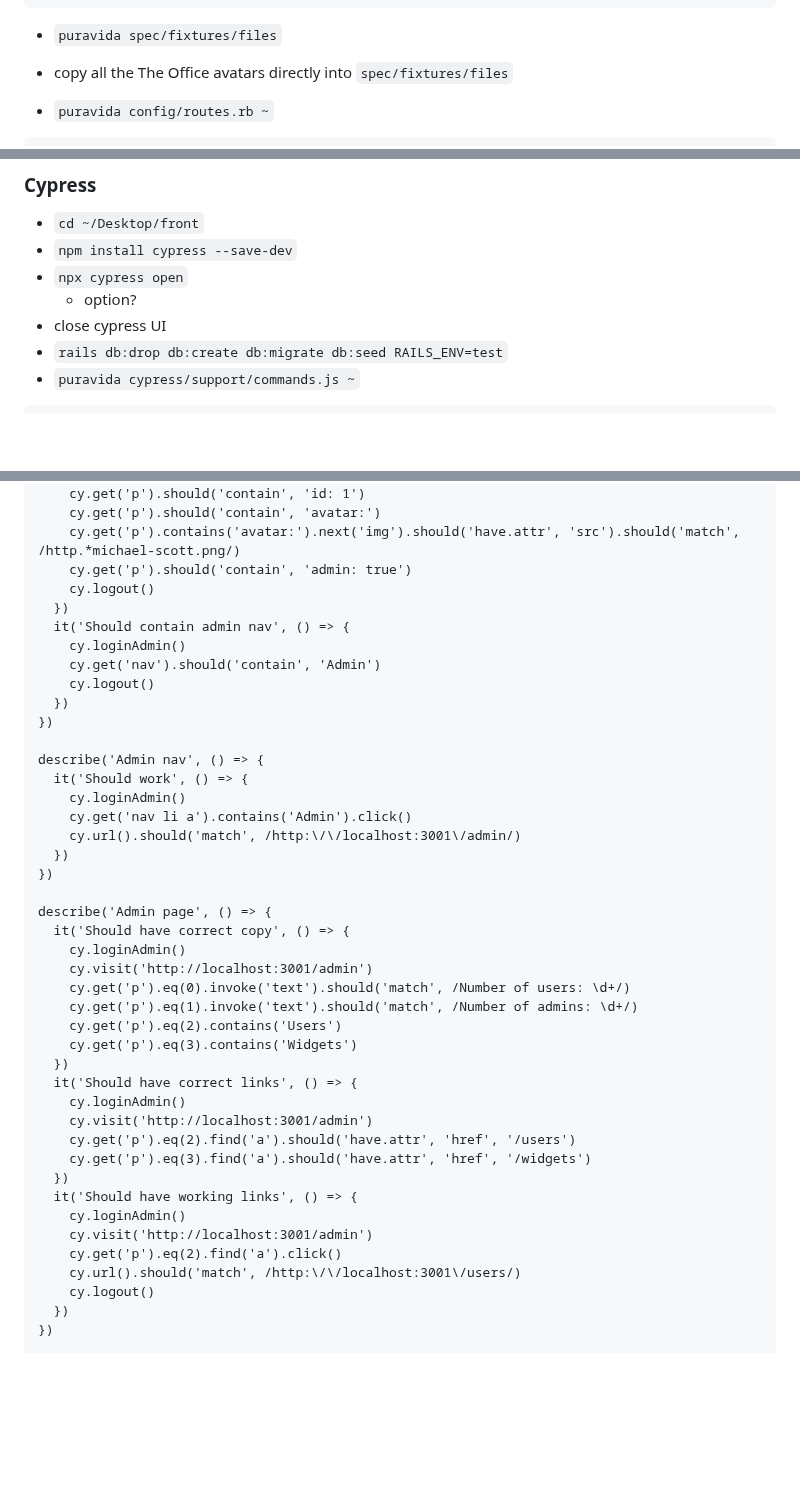
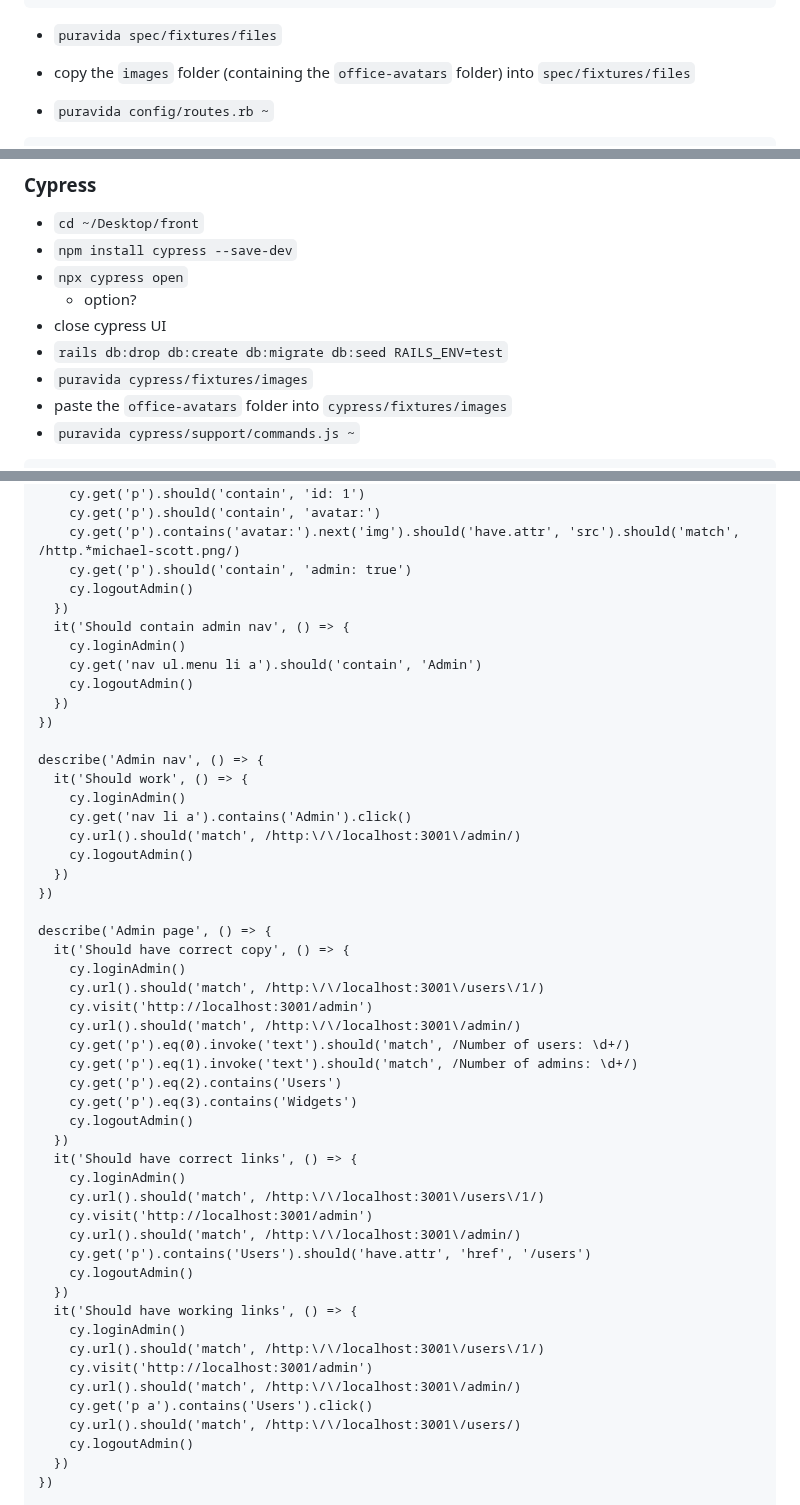
Before and after one commit to mark-mcdermott/ruxtmin, a Markdown page: README.md, 3 parts joined by grey strips. GitHub-like rendering; blank space fills up the shorter version.

Commit message:
fixing cypress image paths

````diff
--- a/README.md
+++ b/README.md
@@ -889,7 +889,7 @@ end
 ```
 
 - `puravida spec/fixtures/files`
-- copy all the The Office avatars directly into `spec/fixtures/files`
+- copy the `images` folder (containing the `office-avatars` folder) into `spec/fixtures/files`
 
 - `puravida config/routes.rb ~`
 ```
@@ -1946,6 +1946,8 @@ export default {
   - option?
 - close cypress UI
 - `rails db:drop db:create db:migrate db:seed RAILS_ENV=test`
+- `puravida cypress/fixtures/images`
+- paste the `office-avatars` folder into `cypress/fixtures/images`
 - `puravida cypress/support/commands.js ~`
 ```
 Cypress.Commands.add('login', () => {
@@ -2131,12 +2133,12 @@ describe('Admin login', () => {
     cy.get('p').should('contain', 'avatar:')
     cy.get('p').contains('avatar:').next('img').should('have.attr', 'src').should('match', /http.*michael-scott.png/)
     cy.get('p').should('contain', 'admin: true')
-    cy.logout()
+    cy.logoutAdmin()
   })
   it('Should contain admin nav', () => {
     cy.loginAdmin()
-    cy.get('nav').should('contain', 'Admin')
-    cy.logout()
+    cy.get('nav ul.menu li a').should('contain', 'Admin')
+    cy.logoutAdmin()
   })
 })
 
@@ -2145,30 +2147,38 @@ describe('Admin nav', () => {
     cy.loginAdmin()
     cy.get('nav li a').contains('Admin').click()
     cy.url().should('match', /http:\/\/localhost:3001\/admin/)
+    cy.logoutAdmin()
   })
 })
 
 describe('Admin page', () => {
   it('Should have correct copy', () => {
     cy.loginAdmin()
+    cy.url().should('match', /http:\/\/localhost:3001\/users\/1/)
     cy.visit('http://localhost:3001/admin')
+    cy.url().should('match', /http:\/\/localhost:3001\/admin/)
     cy.get('p').eq(0).invoke('text').should('match', /Number of users: \d+/)
     cy.get('p').eq(1).invoke('text').should('match', /Number of admins: \d+/)
     cy.get('p').eq(2).contains('Users')
     cy.get('p').eq(3).contains('Widgets')
+    cy.logoutAdmin()
   })
   it('Should have correct links', () => {
     cy.loginAdmin()
+    cy.url().should('match', /http:\/\/localhost:3001\/users\/1/)
     cy.visit('http://localhost:3001/admin')
-    cy.get('p').eq(2).find('a').should('have.attr', 'href', '/users')
-    cy.get('p').eq(3).find('a').should('have.attr', 'href', '/widgets')
+    cy.url().should('match', /http:\/\/localhost:3001\/admin/)
+    cy.get('p').contains('Users').should('have.attr', 'href', '/users')
+    cy.logoutAdmin()
   })
   it('Should have working links', () => {
     cy.loginAdmin()
+    cy.url().should('match', /http:\/\/localhost:3001\/users\/1/)
     cy.visit('http://localhost:3001/admin')
-    cy.get('p').eq(2).find('a').click()
+    cy.url().should('match', /http:\/\/localhost:3001\/admin/)
+    cy.get('p a').contains('Users').click()
     cy.url().should('match', /http:\/\/localhost:3001\/users/)
-    cy.logout()
+    cy.logoutAdmin()
   })
 })
 
````
Also changed, not shown: other parts of README.md (+0 -1 lines).
